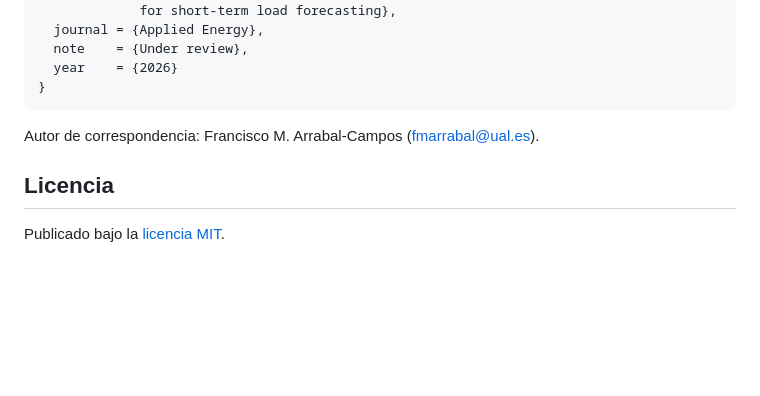
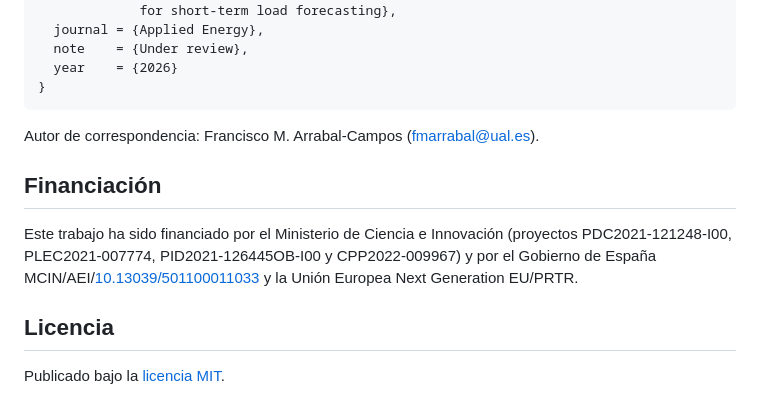
Before and after one commit to fmarrabal/load_forecasting_smart_grids, a Markdown page: README.es.md, the part around the change. GitHub-like rendering; blank space fills up the shorter version.

Commit message:
Acknowledge the funding in both READMEs
Co-Authored-By: Claude Fable 5.1 <noreply@anthropic.com>

```diff
--- a/README.es.md
+++ b/README.es.md
@@ -217,6 +217,13 @@ Interconnection East (horario) y AEMO Nueva Gales del Sur (semihorario).
 
 Autor de correspondencia: Francisco M. Arrabal-Campos (fmarrabal@ual.es).
 
+## Financiación
+
+Este trabajo ha sido financiado por el Ministerio de Ciencia e Innovación (proyectos
+PDC2021-121248-I00, PLEC2021-007774, PID2021-126445OB-I00 y CPP2022-009967) y por el
+Gobierno de España MCIN/AEI/[10.13039/501100011033](https://doi.org/10.13039/501100011033)
+y la Unión Europea Next Generation EU/PRTR.
+
 ## Licencia
 
 Publicado bajo la [licencia MIT](LICENSE).
```
Also changed, not shown: README.md (+7 -0 lines).
